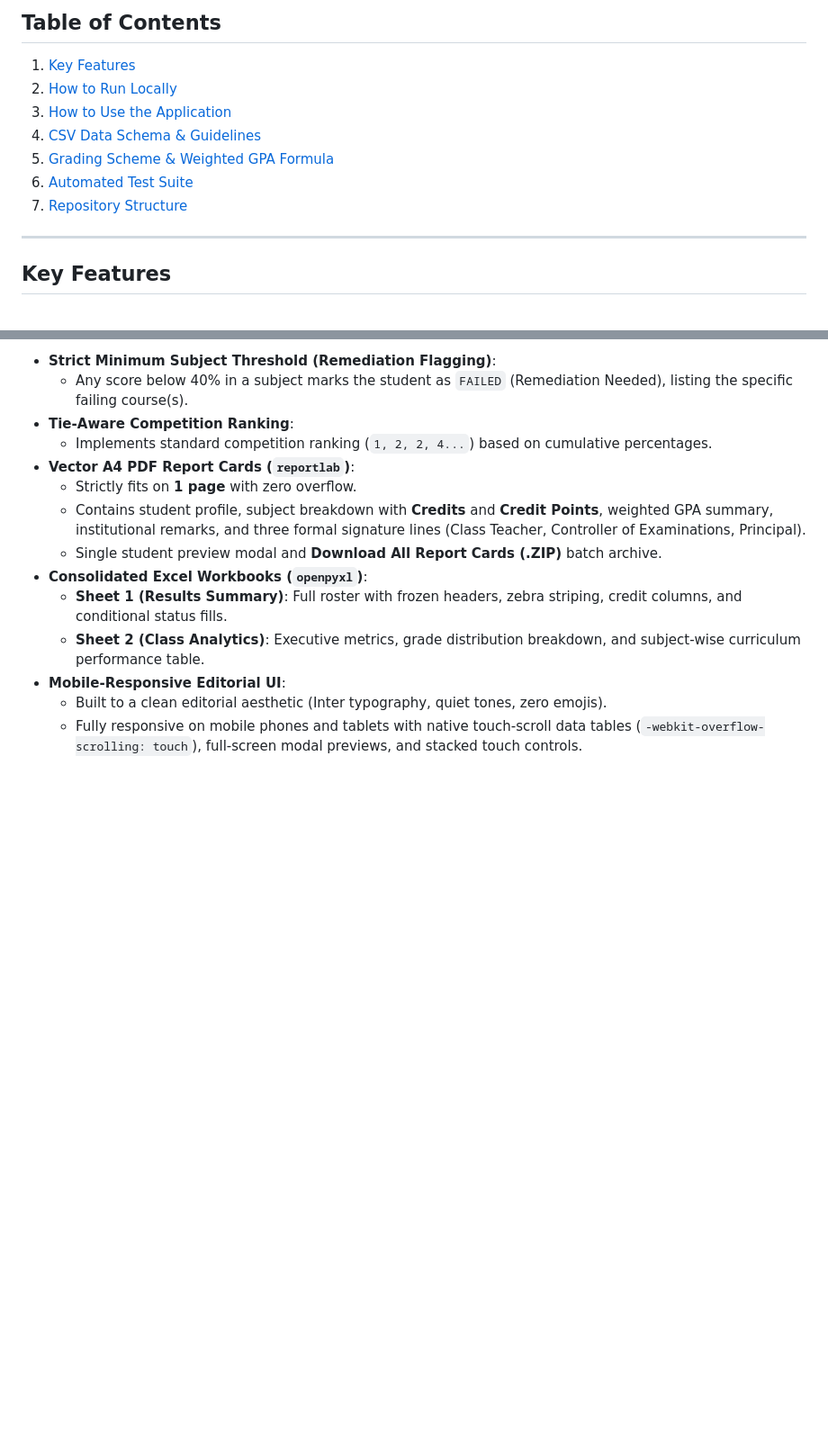
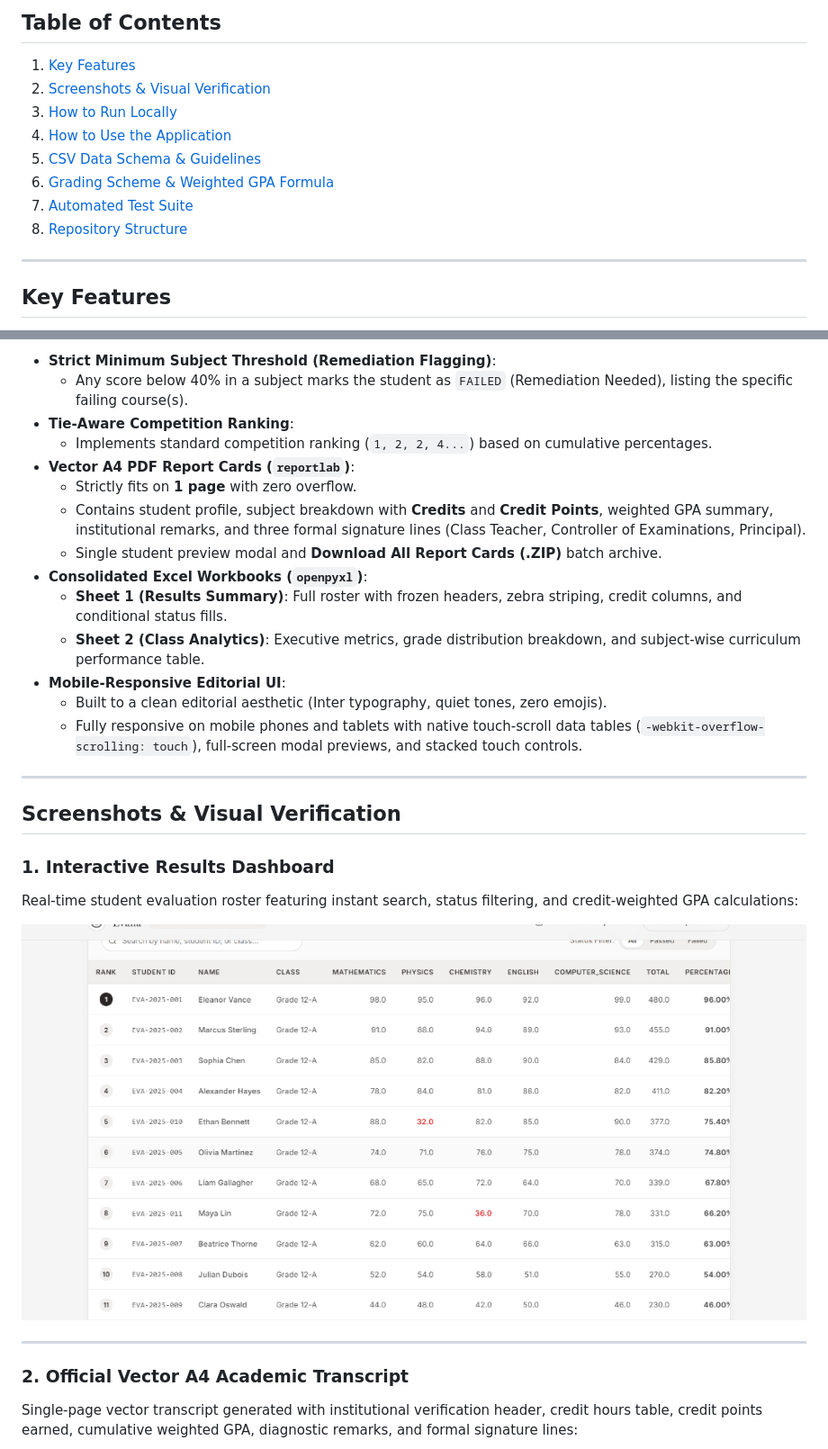
Before and after one commit to zuhafatima0810/evalia, a Markdown page: README.md, 2 parts joined by grey strips. Shown at 90% size. Rendered like a GitHub page; pictures changed too: docs/screenshots/dashboard_overview.png (added); blank space fills up the shorter version.

```diff
--- a/README.md
+++ b/README.md
@@ -6,12 +6,13 @@ Evalia is a production-grade web application designed for academic departments,
 
 ## Table of Contents
 1. [Key Features](#key-features)
-2. [How to Run Locally](#how-to-run-locally)
-3. [How to Use the Application](#how-to-use-the-application)
-4. [CSV Data Schema & Guidelines](#csv-data-schema--guidelines)
-5. [Grading Scheme & Weighted GPA Formula](#grading-scheme--weighted-gpa-formula)
-6. [Automated Test Suite](#automated-test-suite)
-7. [Repository Structure](#repository-structure)
+2. [Screenshots & Visual Verification](#screenshots--visual-verification)
+3. [How to Run Locally](#how-to-run-locally)
+4. [How to Use the Application](#how-to-use-the-application)
+5. [CSV Data Schema & Guidelines](#csv-data-schema--guidelines)
+6. [Grading Scheme & Weighted GPA Formula](#grading-scheme--weighted-gpa-formula)
+7. [Automated Test Suite](#automated-test-suite)
+8. [Repository Structure](#repository-structure)
 
 ---
 
@@ -39,3 +40,18 @@ Evalia is a production-grade web application designed for academic departments,
 - **Mobile-Responsive Editorial UI**:
   - Built to a clean editorial aesthetic (Inter typography, quiet tones, zero emojis).
   - Fully responsive on mobile phones and tablets with native touch-scroll data tables (`-webkit-overflow-scrolling: touch`), full-screen modal previews, and stacked touch controls.
+
+---
+
+## Screenshots & Visual Verification
+
+### 1. Interactive Results Dashboard
+Real-time student evaluation roster featuring instant search, status filtering, and credit-weighted GPA calculations:
+
+![Evalia Dashboard Overview](docs/screenshots/dashboard_overview.png)
+
+---
+
+### 2. Official Vector A4 Academic Transcript
+Single-page vector transcript generated with institutional verification header, credit hours table, credit points earned, cumulative weighted GPA, diagnostic remarks, and formal signature lines:
+
```
Also changed, not shown: other parts of README.md (+8 -0 lines), docs/screenshots/academic_transcript_sample.png (added), docs/screenshots/class_analytics_report.png (added), 1 other file.
